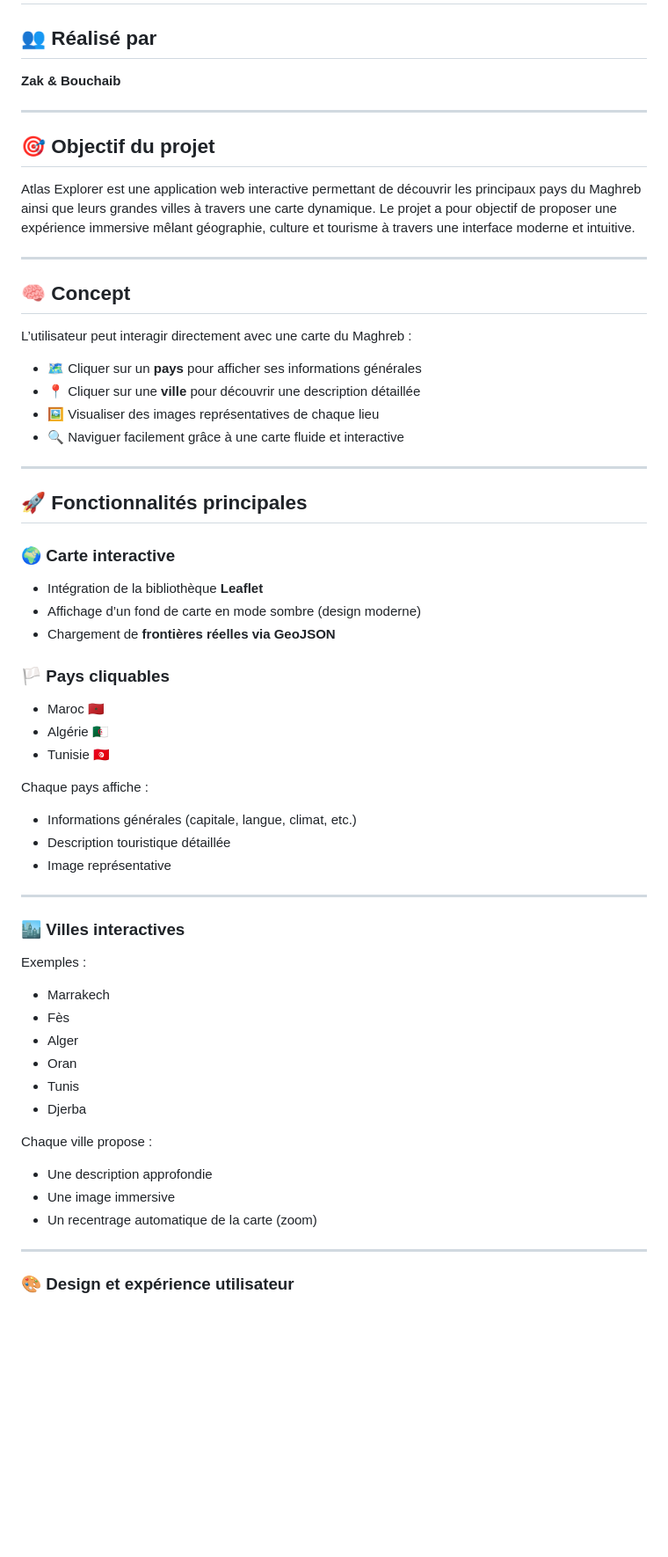
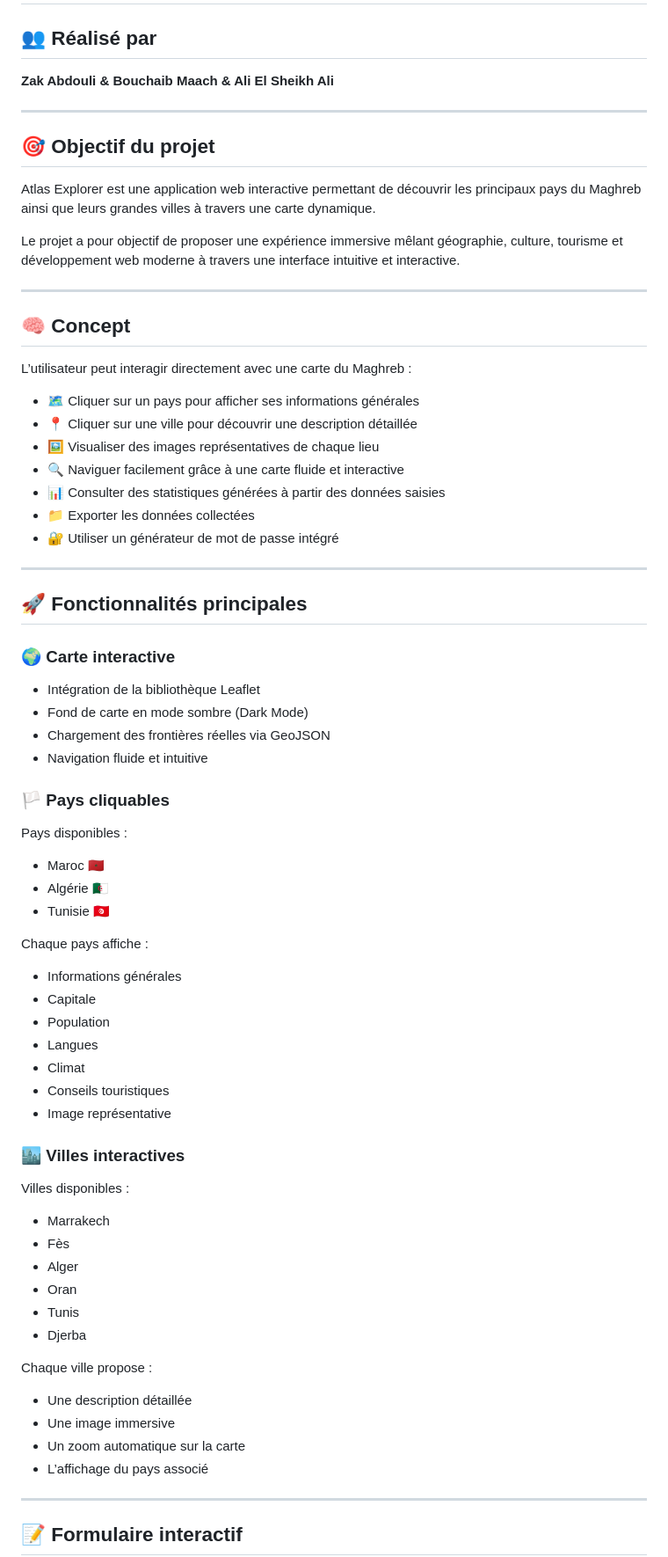
Before and after one commit to zakabdouli-ux/AtlasExplorerUltime, a Markdown page: README.md, the part around one of its changes. Shown at 88% size. Rendered like a GitHub page; blank space fills up the shorter version.

```diff
--- a/README.md
+++ b/README.md
@@ -2,14 +2,15 @@
 
 ## 👥 Réalisé par
 
-**Zak & Bouchaib**
+**Zak Abdouli & Bouchaib Maach & Ali El Sheikh Ali**
 
 ---
 
 ## 🎯 Objectif du projet
 
 Atlas Explorer est une application web interactive permettant de découvrir les principaux pays du Maghreb ainsi que leurs grandes villes à travers une carte dynamique.
-Le projet a pour objectif de proposer une expérience immersive mêlant géographie, culture et tourisme à travers une interface moderne et intuitive.
+
+Le projet a pour objectif de proposer une expérience immersive mêlant géographie, culture, tourisme et développement web moderne à travers une interface intuitive et interactive.
 
 ---
 
@@ -17,10 +18,13 @@ Le projet a pour objectif de proposer une expérience immersive mêlant géograp
 
 L’utilisateur peut interagir directement avec une carte du Maghreb :
 
-* 🗺️ Cliquer sur un **pays** pour afficher ses informations générales
-* 📍 Cliquer sur une **ville** pour découvrir une description détaillée
+* 🗺️ Cliquer sur un pays pour afficher ses informations générales
+* 📍 Cliquer sur une ville pour découvrir une description détaillée
 * 🖼️ Visualiser des images représentatives de chaque lieu
 * 🔍 Naviguer facilement grâce à une carte fluide et interactive
+* 📊 Consulter des statistiques générées à partir des données saisies
+* 📁 Exporter les données collectées
+* 🔐 Utiliser un générateur de mot de passe intégré
 
 ---
 
@@ -28,11 +32,14 @@ L’utilisateur peut interagir directement avec une carte du Maghreb :
 
 ### 🌍 Carte interactive
 
-* Intégration de la bibliothèque **Leaflet**
-* Affichage d’un fond de carte en mode sombre (design moderne)
-* Chargement de **frontières réelles via GeoJSON**
+* Intégration de la bibliothèque Leaflet
+* Fond de carte en mode sombre (Dark Mode)
+* Chargement des frontières réelles via GeoJSON
+* Navigation fluide et intuitive
 
 ### 🏳️ Pays cliquables
+
+Pays disponibles :
 
 * Maroc 🇲🇦
 * Algérie 🇩🇿
@@ -40,15 +47,17 @@ L’utilisateur peut interagir directement avec une carte du Maghreb :
 
 Chaque pays affiche :
 
-* Informations générales (capitale, langue, climat, etc.)
-* Description touristique détaillée
+* Informations générales
+* Capitale
+* Population
+* Langues
+* Climat
+* Conseils touristiques
 * Image représentative
-
----
 
 ### 🏙️ Villes interactives
 
-Exemples :
+Villes disponibles :
 
 * Marrakech
 * Fès
@@ -59,11 +68,12 @@ Exemples :
 
 Chaque ville propose :
 
-* Une description approfondie
+* Une description détaillée
 * Une image immersive
-* Un recentrage automatique de la carte (zoom)
+* Un zoom automatique sur la carte
+* L’affichage du pays associé
 
 ---
 
-### 🎨 Design et expérience utilisateur
+## 📝 Formulaire interactif
 
```
Also changed, not shown: other parts of README.md (+108 -48 lines).
